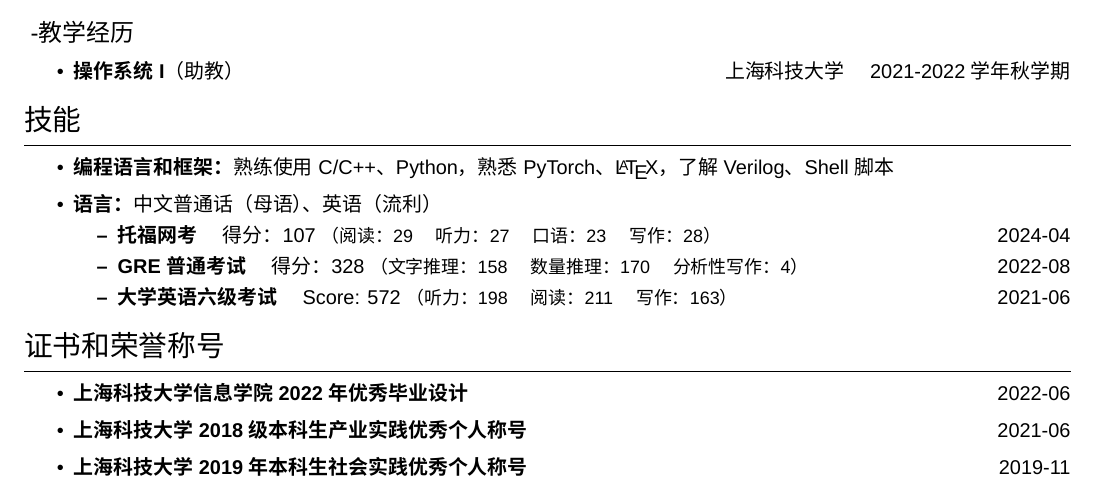
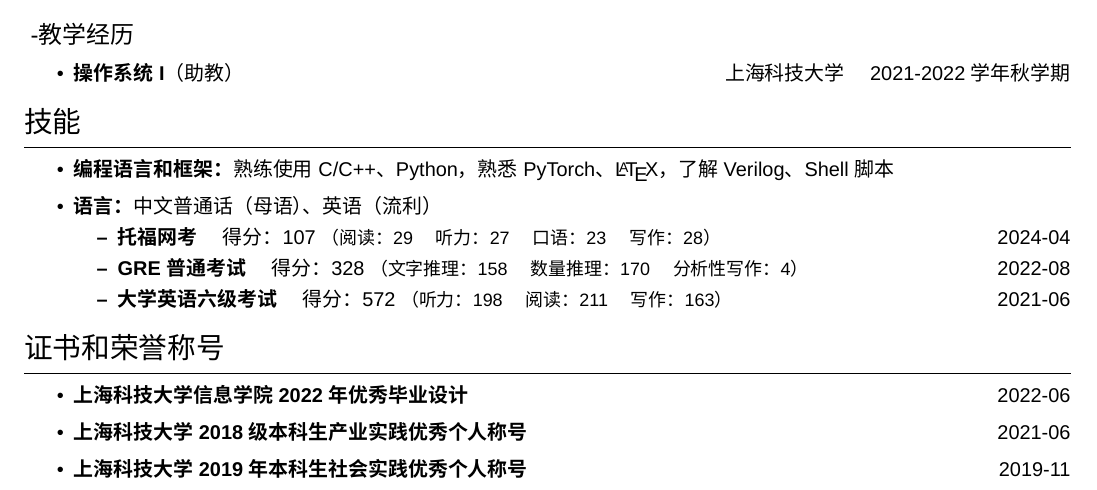
Before and after one commit to danghr/CV, a LaTeX document (党浩然.tex): part of page 1 of 2, cut so that both start at the same text. Compiled offline with XeLaTeX; a missing font is replaced by an installed copy or a similar font.

Commit message:
Fix typo

```diff
--- a/党浩然.tex
+++ b/党浩然.tex
@@ -182,7 +182,7 @@
         \begin{itemize}
             \item \textbf{托福网考} \quad 得分：107 {\small （阅读：29 \quad 听力：27 \quad 口语：23 \quad 写作：28）} \hfill 2024-04
             \item \textbf{GRE普通考试} \quad 得分：328 {\small （文字推理：158 \quad 数量推理：170 \quad 分析性写作：4）} \hfill 2022-08
-            \item \textbf{大学英语六级考试} \quad Score: 572 {\small （听力：198 \quad 阅读：211 \quad 写作：163）} \hfill 2021-06
+            \item \textbf{大学英语六级考试} \quad 得分：572 {\small （听力：198 \quad 阅读：211 \quad 写作：163）} \hfill 2021-06
         \end{itemize}
 \end{itemize}
 
```
